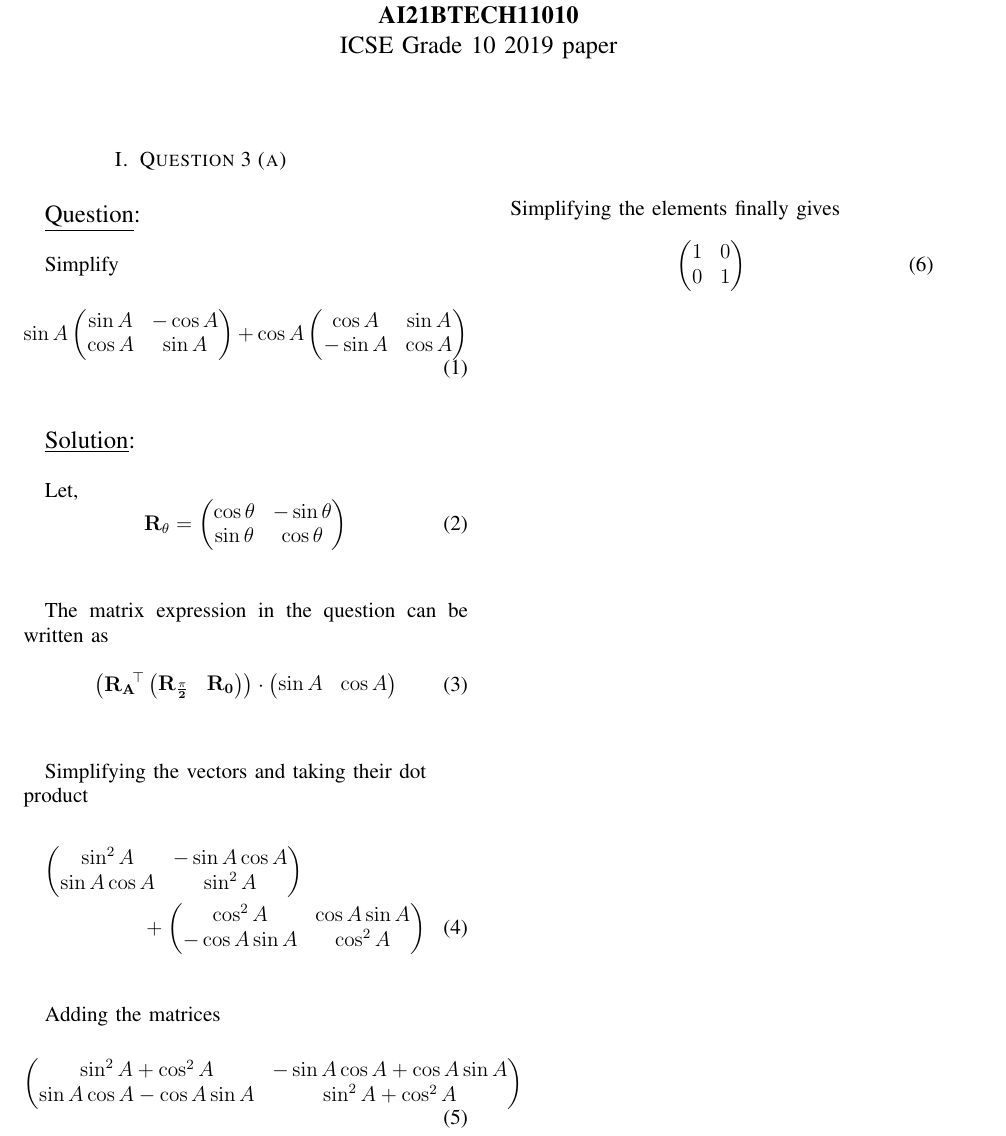
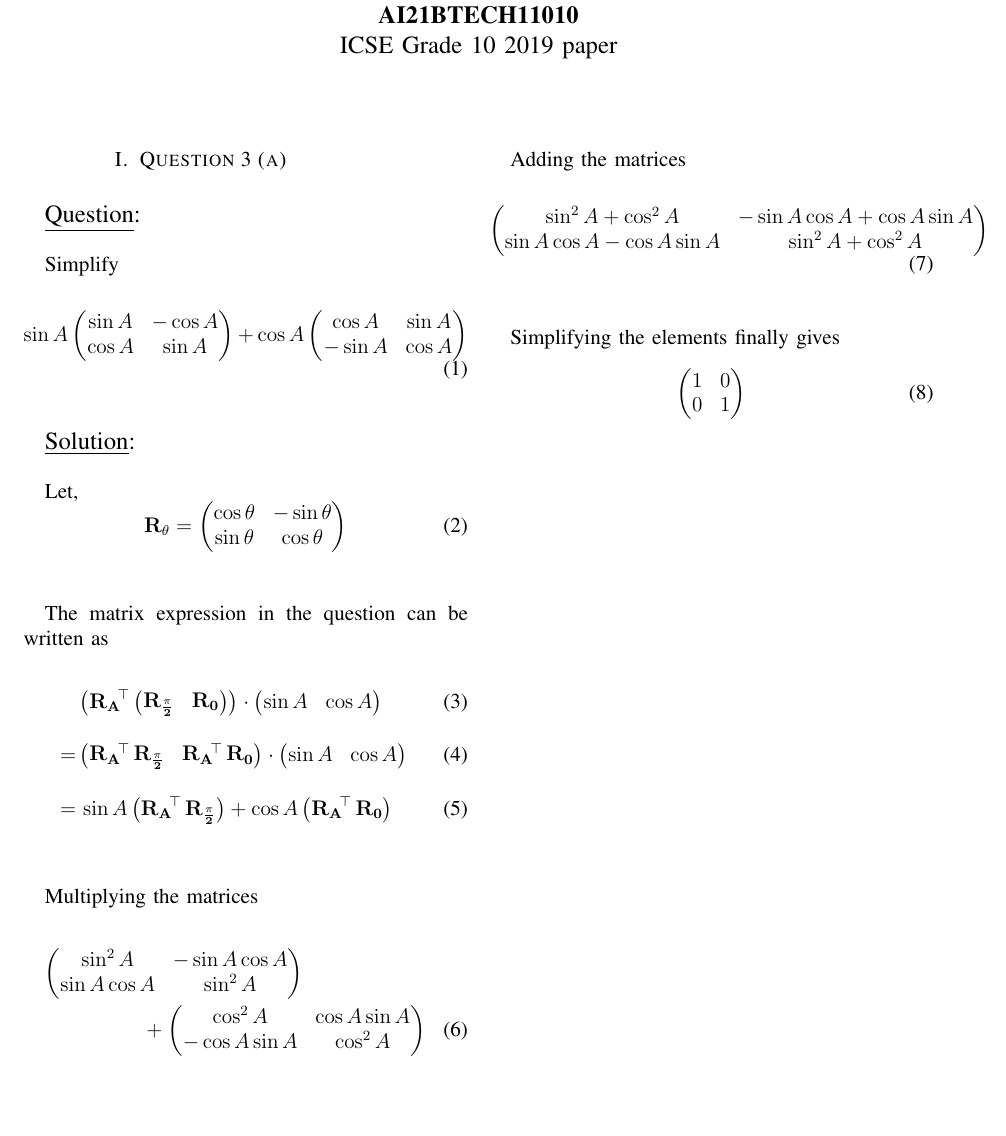
Before and after one commit to D-Chandrahas/AI1110, a LaTeX problem sheet (assignment_1/assignment_1.tex): part of the page, cut so that both start at the same text, the shorter picture padded with empty space. Compiled offline with pdfLaTeX.

Commit message:
Add files via upload

```diff
--- a/assignment_1/assignment_1.tex
+++ b/assignment_1/assignment_1.tex
@@ -13,7 +13,7 @@
 
 \maketitle
 
-{\section {Question 3 (a) \newline}}
+\section {Question 3 (a) \newline}
 
 {\large \underline{Question}:\newline}
 
@@ -32,16 +32,18 @@ Let,
 
 The matrix expression in the question can be written as
 
-\begin{equation}
-	\left(\vec{R_A}\!^\top \myvec{\vec{R_{\frac{\pi}{2}}} & \vec{R_0}}\right) \cdot \myvec{\sin A & \cos A}
-\end{equation}\\
+\begin{align}
+	&\left(\vec{R_A}\!^\top \myvec{\vec{R_{\frac{\pi}{2}}} & \vec{R_0}}\right) \cdot \myvec{\sin A & \cos A} \\[1em]
+	=& \myvec{\vec{R_A}\!^\top \, \vec{R_{\frac{\pi}{2}}} & \vec{R_A}\!^\top \, \vec{R_0}} \cdot \myvec{\sin A & \cos A} \\[1em]
+	=& \, \sin A \left(\vec{R_A}\!^\top \, \vec{R_{\frac{\pi}{2}}}\right) + \cos A \left( \vec{R_A}\!^\top \, \vec{R_0}\right)
+\end{align}\\
 
-Simplifying the vectors and taking their dot\\ product
+Multiplying the matrices
 
 \begin{multline}
 	\myvec{\sin^2 A &  -\sin A\cos A \\ \sin A\cos A & \sin^2 A} \\
 	+ \myvec{\cos^2 A & \cos A\sin A \\ -\cos A\sin A & \cos^2 A}
-\end{multline}\\
+\end{multline}\\\\
 
 Adding the matrices
 
```
Also changed, not shown: assignment_1/assignment_1.pdf, 2 other files.
